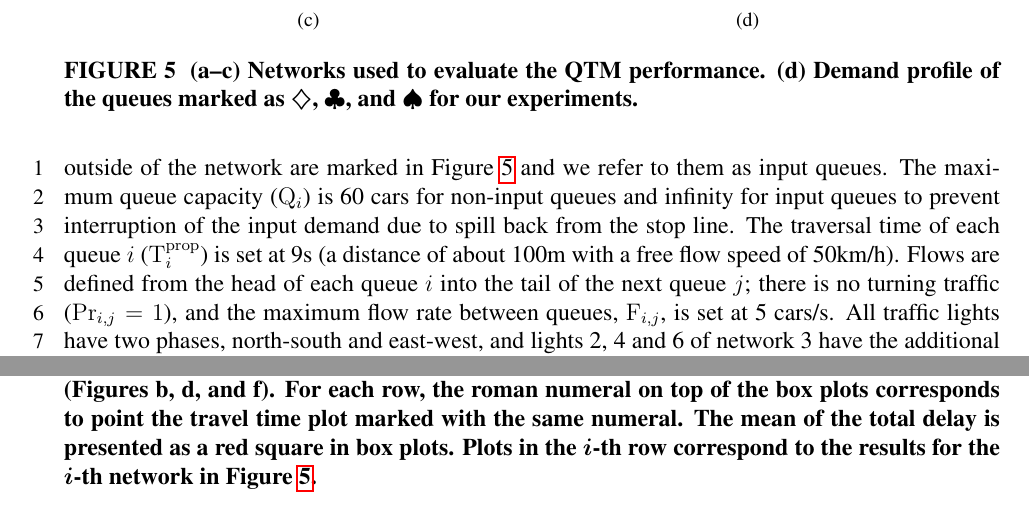
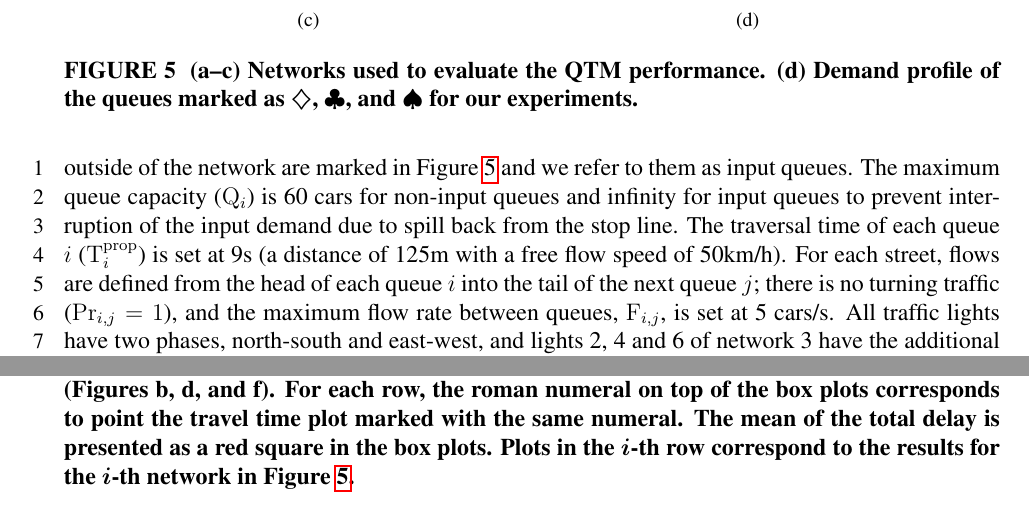
Before and after one commit to iainguilliard/QTM_Traffic_Model, a LaTeX document (TRB_paper/TRB_qtm_paper.tex, which reads TRB_paper/tex/Experiments.tex): two parts of pages 11 and 13 of 17, joined at a grey line, cut so that both start at the same text. Compiled offline with pdfLaTeX; a LaTeX package or settings file that is missing is left out.

Commit message:
Changed 100m to 125m distance at free flow speed, and fixed minor typos in Experiments section.

```diff
--- a/TRB_paper/tex/Experiments.tex
+++ b/TRB_paper/tex/Experiments.tex
@@ -71,9 +71,9 @@ infinity for input queues to prevent interruption of the input demand due to
 spill back from the stop line.
 %
 The traversal time of each queue $i$~(\QDELAY{i}) is set at 9s (a distance of
-about 100m with a free flow speed of 50km/h).
+125m with a free flow speed of 50km/h).
 %
-Flows are defined from the head of each queue $i$ into the tail of the next
+For each street, flows are defined from the head of each queue $i$ into the tail of the next
 queue $j$;
 %
 there is no turning traffic ($\FTURN{i}{j}=1$), and the maximum flow rate
@@ -298,7 +298,7 @@ each car for different values of \Nn (Figures b, d, and f).
 For each row, the roman numeral on top of the box plots corresponds to point the
 travel time plot marked with the same numeral.
 %
-The mean of the total delay is presented as a red square in box plots.
+The mean of the total delay is presented as a red square in the box plots.
 %
 Plots in the $i$-th row correspond to the results for the $i$-th network in
 \cref{fig:networks}.}
```
Also changed, not shown: TRB_paper/TRB_qtm_paper.pdf.
